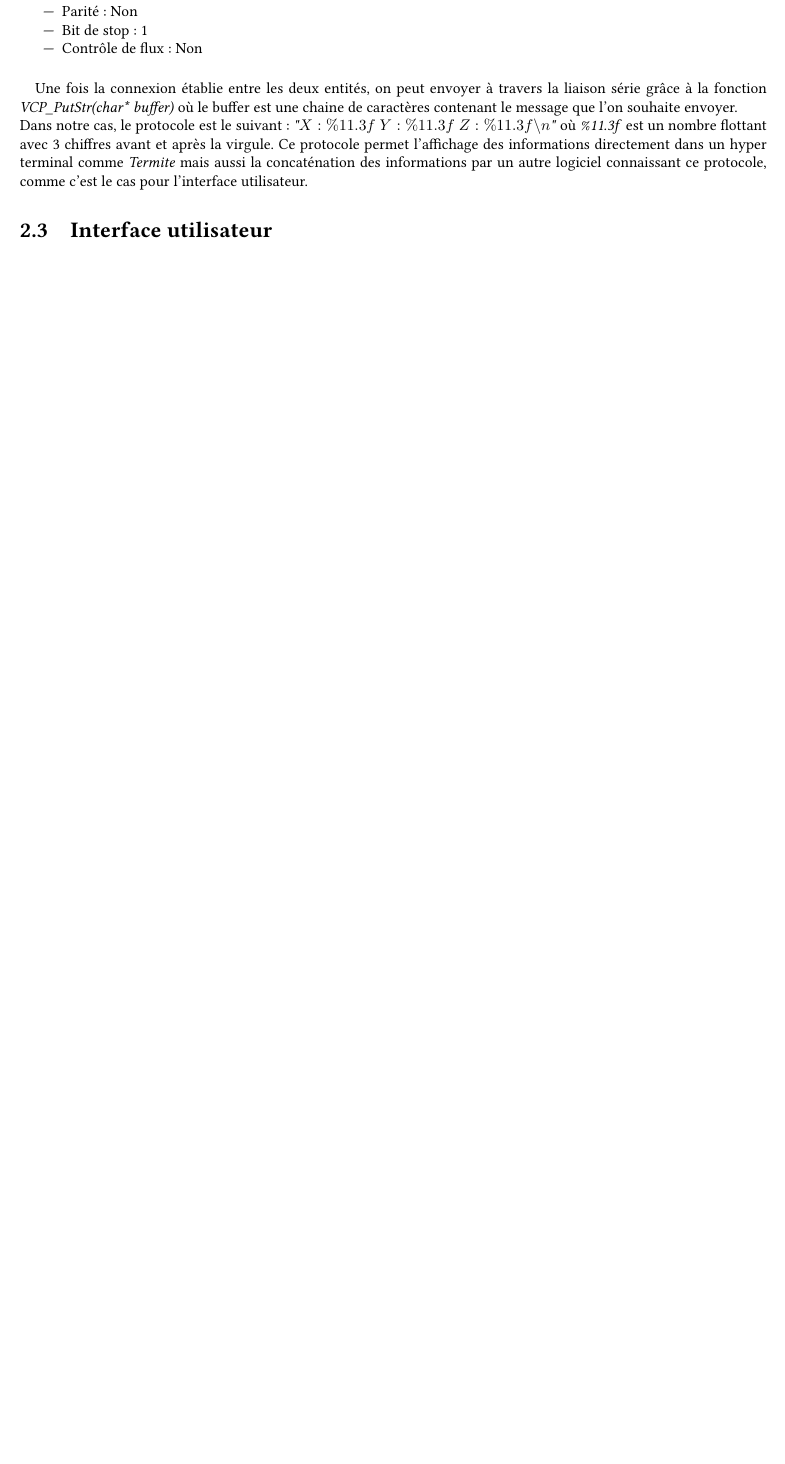
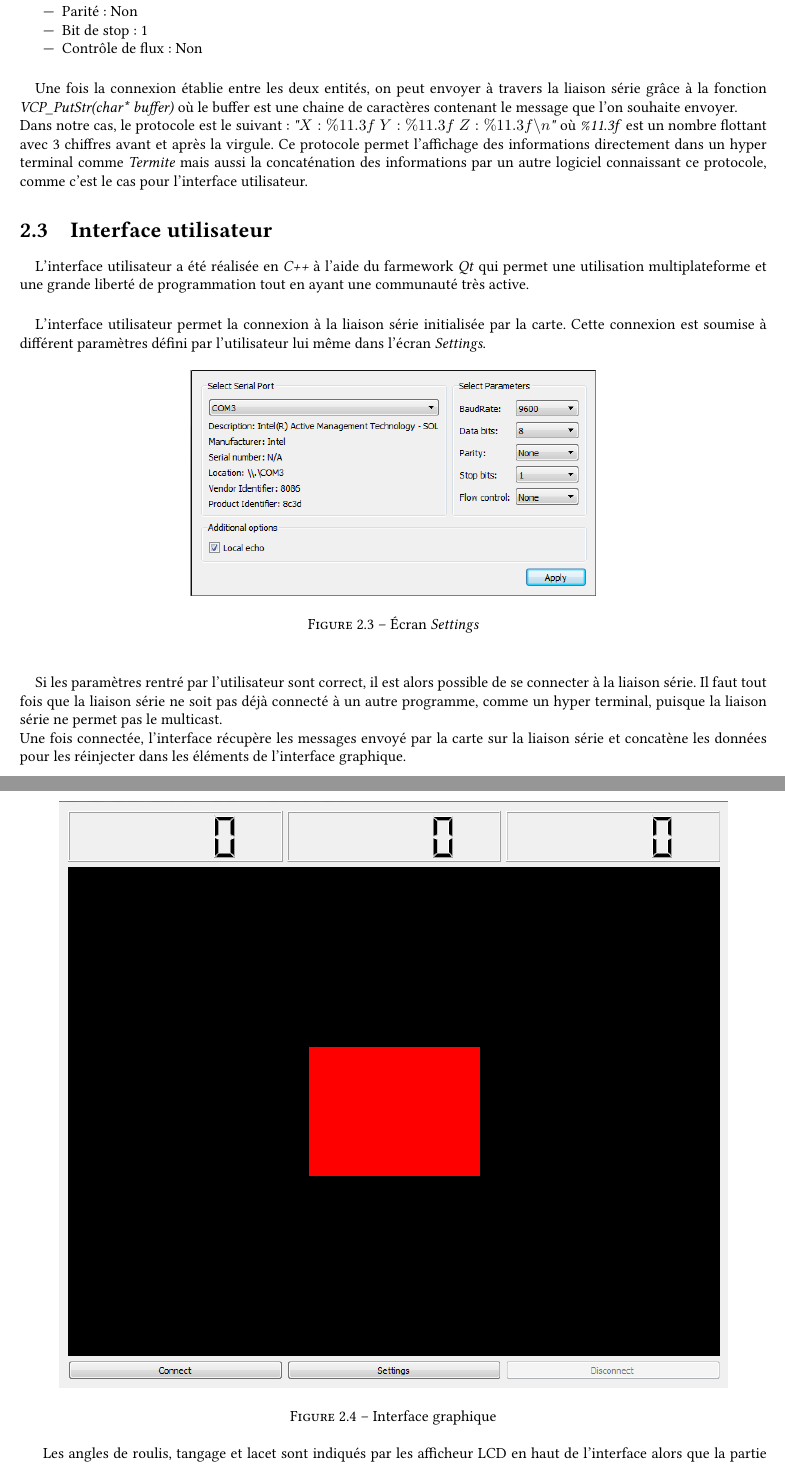
Before and after one commit to Broz3r/STM32F3-Orientation, a LaTeX thesis (Report/Rapport Projet Electronique.tex): part of page 9 of 11 before the commit and two parts of pages 9 and 10 of 12 after it, the two joined at a grey line, cut so that both start at the same text, the shorter picture padded with empty space. Compiled offline with pdfLaTeX; the source files are stored in an older character set and shown here as Unicode.

Commit message:
Add HCI subject to the report

```diff
--- a/Report/Rapport Projet Electronique.tex
+++ b/Report/Rapport Projet Electronique.tex
@@ -261,3 +261,27 @@
 
 	\section{Interface utilisateur}
 	\paragraph{}
+	L'interface utilisateur a été réalisée en \emph{C++} à l'aide du farmework \emph{Qt} qui permet une utilisation multiplateforme et une grande liberté de programmation tout en ayant une communauté très active.
+
+	\paragraph{}
+	L'interface utilisateur permet la connexion à la liaison série initialisée par la carte. Cette connexion est soumise à différent paramètres défini par l'utilisateur lui même dans l'écran \emph{Settings}.
+
+		\begin{figure}[h]
+	\centering
+		\includegraphics[scale=0.7]{settings.png}
+	\caption{Écran \emph{Settings}}
+	\end{figure}
+
+	\paragraph{}
+	Si les paramètres rentré par l'utilisateur sont correct, il est alors possible de se connecter à la liaison série. Il faut tout fois que la liaison série ne soit pas déjà connecté à un autre programme, comme un hyper terminal, puisque la liaison série ne permet pas le multicast.\\
+	Une fois connectée, l'interface récupère les messages envoyé par la carte sur la liaison série et concatène les données pour les réinjecter dans les éléments de l'interface graphique.
+
+	\newpage
+
+	\begin{figure}[h]
+	\centering
+		\includegraphics[scale=0.7]{IHM.png}
+	\caption{Interface graphique}
+	\end{figure}
+
+	Les angles de roulis, tangage et lacet sont indiqués par les afficheur LCD en haut de l'interface alors que la partie centrale permet quand à elle d'orienter un parallélépipède rectangle en fonction de l'orientation de la carte. Toute la partie 3D est réalisé à l'aide des librairies \emph{QtOpenGL} et \emph{QGLWidget}.
```
Also changed, not shown: Report/Rapport Projet Electronique.pdf, Report/settings.PNG (added), Report/Rapport Projet Electronique.tex (5 more changed lines), 4 other files.
